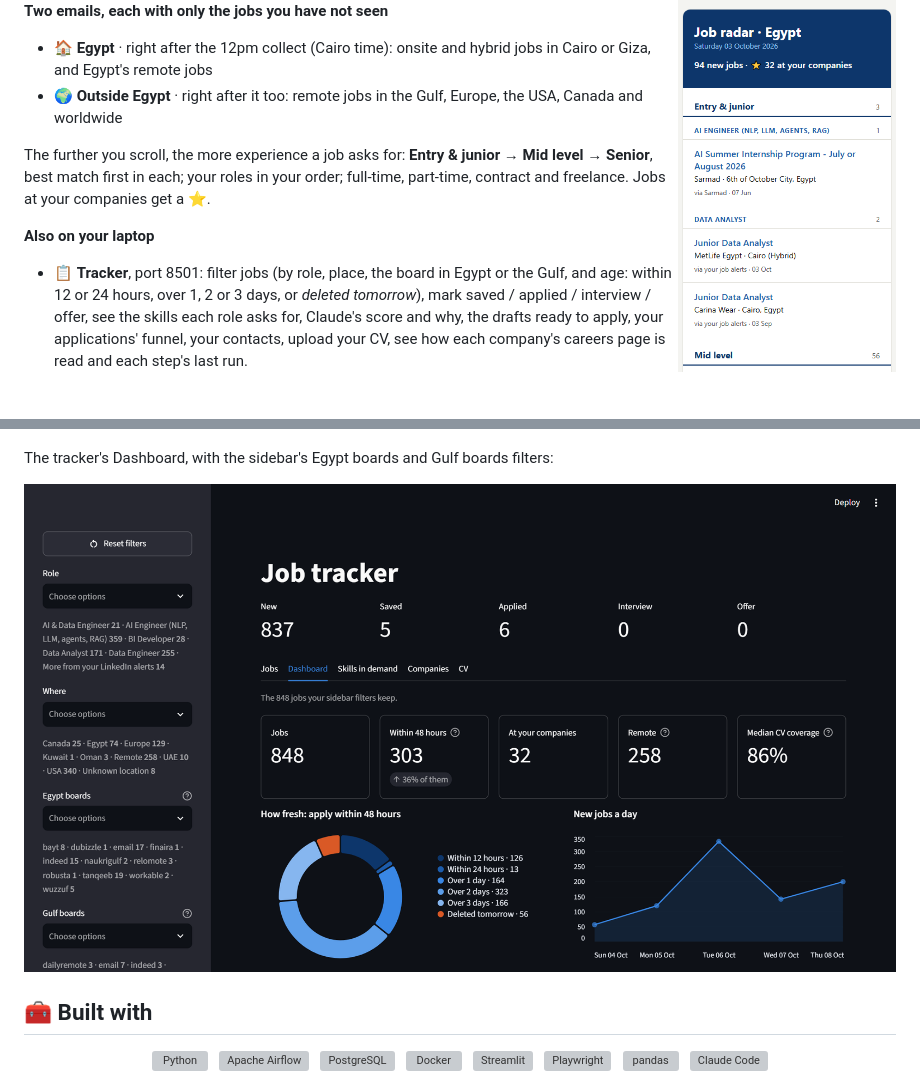
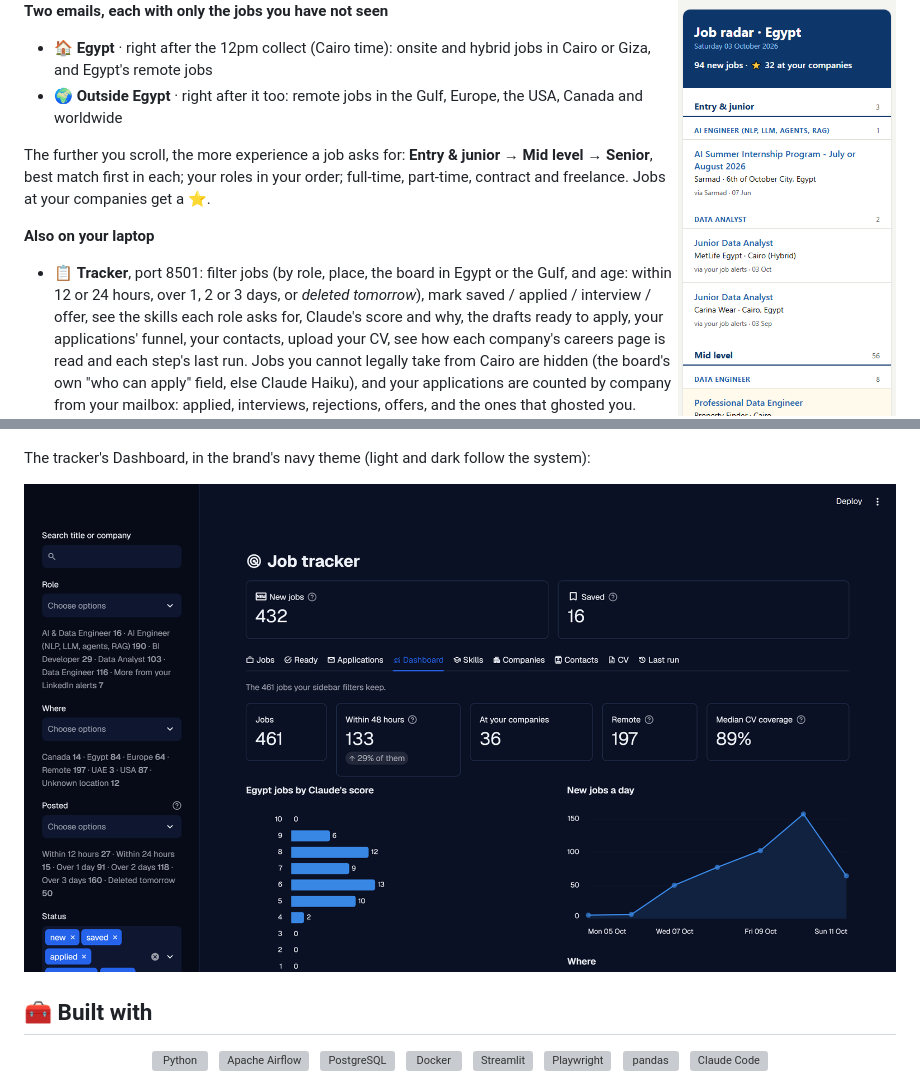
Before and after one commit to omarshalabyy1/job-radar, a Markdown page: README.md, 2 parts joined by grey strips. Drawn GitHub-style; pictures changed too: docs/app.png; blank space fills up the shorter version; grey boxes are pictures that could not be loaded.

Commit message:
README: the new tracker look, eligibility hiding and application counts by company

```diff
--- a/README.md
+++ b/README.md
@@ -48,6 +48,8 @@ freelance. Jobs at your companies get a ⭐.
 - 📋 **Tracker**, port 8501: filter jobs (by role, place, the board in Egypt or the Gulf, and age: within
   12 or 24 hours, over 1, 2 or 3 days, or *deleted tomorrow*), mark saved / applied / interview / offer,
   see the skills each role asks for, Claude's score and why, the drafts ready to apply, your applications' funnel, your contacts, upload your CV, see how each company's careers page is read and each step's last run.
+  Jobs you cannot legally take from Cairo are hidden (the board's own "who can apply" field, else Claude Haiku), and your
+  applications are counted by company from your mailbox: applied, interviews, rejections, offers, and the ones that ghosted you.
 - 🌀 **Airflow**, port 8081: every run, every task's log, and *Trigger* to run now.
 - 🤖 **Claude**, `/job-radar` in Claude Code: reviews your matches, tailors your CV, helps you apply.
 - 🗄️ **SQL**, port 5433 (database and user `jobradar`): query the `mart` views.
@@ -282,9 +284,9 @@ The collect DAG in Airflow's graph view, every task green:
 
 ![Airflow graph view of job_radar: schema, ten extract tasks side by side, then transform, describe, match_skills and export_career_ops, all successful](docs/airflow-dag.png)
 
-The tracker's Dashboard, with the sidebar's Egypt boards and Gulf boards filters:
+The tracker's Dashboard, in the brand's navy theme (light and dark follow the system):
 
-![The job tracker's Dashboard: counts by status; the sidebar's Role, Where, Egypt boards and Gulf boards filters with counts per option; a donut of how fresh the jobs are, from within 12 hours to over 3 days, with the jobs deleted tomorrow in orange; and new jobs a day](docs/app.png)
+![The job tracker's Dashboard on 11 October 2026: 432 new jobs and 16 saved; tabs Jobs, Ready, Applications, Dashboard, Skills, Companies, Contacts, CV and Last run; the sidebar's search, Role, Where and Posted filters with a count per option; 461 jobs kept, 133 within 48 hours, 36 at your companies, 197 remote, median CV coverage 89%; Egypt jobs by Claude's score from 10 down; and new jobs a day](docs/app.png)
 
 ## 🧰 Built with
 
```
